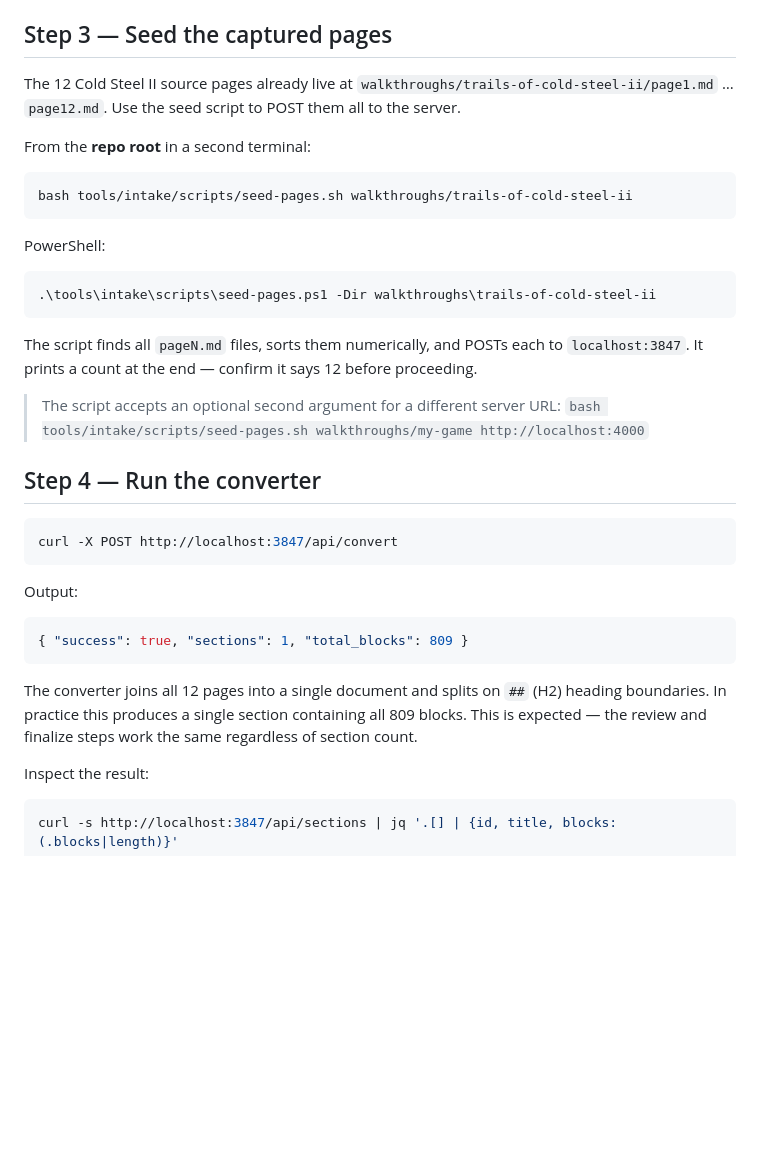
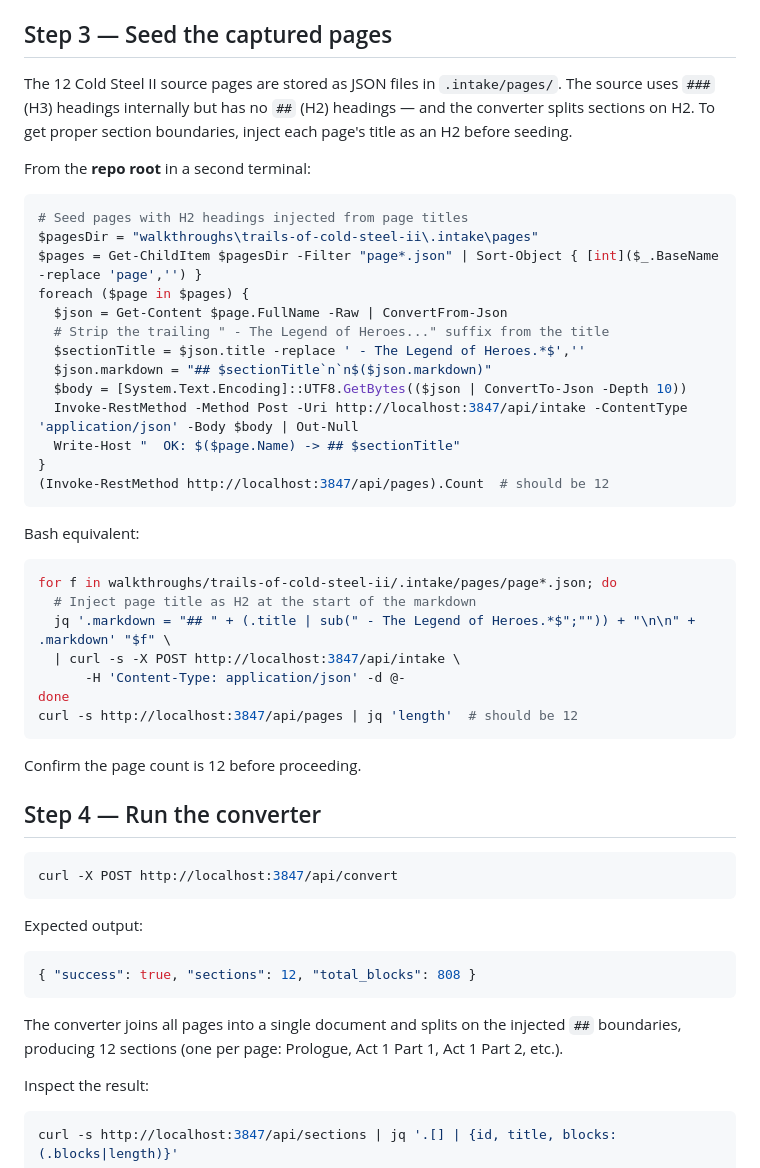
Before and after one commit to camcast3/walkthrough-app, a Markdown page: docs/intake-phase-8-runbook.md, the part around the change. GitHub-like rendering; blank space fills up the shorter version.

Commit message:
Fix Step 3: inject H2 from page titles before seeding
The Cold Steel II source has no H2 headings (only H3), so the
section detector produces 1 giant section. The runbook now injects
each page title as an H2 before POSTing, giving 12 proper sections.

Co-authored-by: Copilot <223556219+Copilot@users.noreply.github.com>

````diff
--- a/docs/intake-phase-8-runbook.md
+++ b/docs/intake-phase-8-runbook.md
@@ -58,24 +58,39 @@ The server boots on `http://localhost:3847` and creates `walkthroughs/trails-of-
 
 ## Step 3 — Seed the captured pages
 
-The 12 Cold Steel II source pages already live at `walkthroughs/trails-of-cold-steel-ii/page1.md` … `page12.md`. Use the seed script to POST them all to the server.
+The 12 Cold Steel II source pages are stored as JSON files in `.intake/pages/`. The source uses `###` (H3) headings internally but has no `##` (H2) headings — and the converter splits sections on H2. To get proper section boundaries, inject each page's title as an H2 before seeding.
 
 From the **repo root** in a second terminal:
 
-```bash
-bash tools/intake/scripts/seed-pages.sh walkthroughs/trails-of-cold-steel-ii
+```powershell
+# Seed pages with H2 headings injected from page titles
+$pagesDir = "walkthroughs\trails-of-cold-steel-ii\.intake\pages"
+$pages = Get-ChildItem $pagesDir -Filter "page*.json" | Sort-Object { [int]($_.BaseName -replace 'page','') }
+foreach ($page in $pages) {
+  $json = Get-Content $page.FullName -Raw | ConvertFrom-Json
+  # Strip the trailing " - The Legend of Heroes..." suffix from the title
+  $sectionTitle = $json.title -replace ' - The Legend of Heroes.*$',''
+  $json.markdown = "## $sectionTitle`n`n$($json.markdown)"
+  $body = [System.Text.Encoding]::UTF8.GetBytes(($json | ConvertTo-Json -Depth 10))
+  Invoke-RestMethod -Method Post -Uri http://localhost:3847/api/intake -ContentType 'application/json' -Body $body | Out-Null
+  Write-Host "  OK: $($page.Name) -> ## $sectionTitle"
+}
+(Invoke-RestMethod http://localhost:3847/api/pages).Count  # should be 12
 ```
 
-PowerShell:
+Bash equivalent:
 
-```powershell
-.\tools\intake\scripts\seed-pages.ps1 -Dir walkthroughs\trails-of-cold-steel-ii
+```bash
+for f in walkthroughs/trails-of-cold-steel-ii/.intake/pages/page*.json; do
+  # Inject page title as H2 at the start of the markdown
+  jq '.markdown = "## " + (.title | sub(" - The Legend of Heroes.*$";"")) + "\n\n" + .markdown' "$f" \
+  | curl -s -X POST http://localhost:3847/api/intake \
+      -H 'Content-Type: application/json' -d @-
+done
+curl -s http://localhost:3847/api/pages | jq 'length'  # should be 12
 ```
 
-The script finds all `pageN.md` files, sorts them numerically, and POSTs each to `localhost:3847`. It prints a count at the end — confirm it says 12 before proceeding.
-
-> The script accepts an optional second argument for a different server URL:
-> `bash tools/intake/scripts/seed-pages.sh walkthroughs/my-game http://localhost:4000`
+Confirm the page count is 12 before proceeding.
 
 ## Step 4 — Run the converter
 
@@ -83,13 +98,13 @@ The script finds all `pageN.md` files, sorts them numerically, and POSTs each to
 curl -X POST http://localhost:3847/api/convert
 ```
 
-Output:
+Expected output:
 
 ```json
-{ "success": true, "sections": 1, "total_blocks": 809 }
+{ "success": true, "sections": 12, "total_blocks": 808 }
 ```
 
-The converter joins all 12 pages into a single document and splits on `##` (H2) heading boundaries. In practice this produces a single section containing all 809 blocks. This is expected — the review and finalize steps work the same regardless of section count.
+The converter joins all pages into a single document and splits on the injected `##` boundaries, producing 12 sections (one per page: Prologue, Act 1 Part 1, Act 1 Part 2, etc.).
 
 Inspect the result:
 
````
